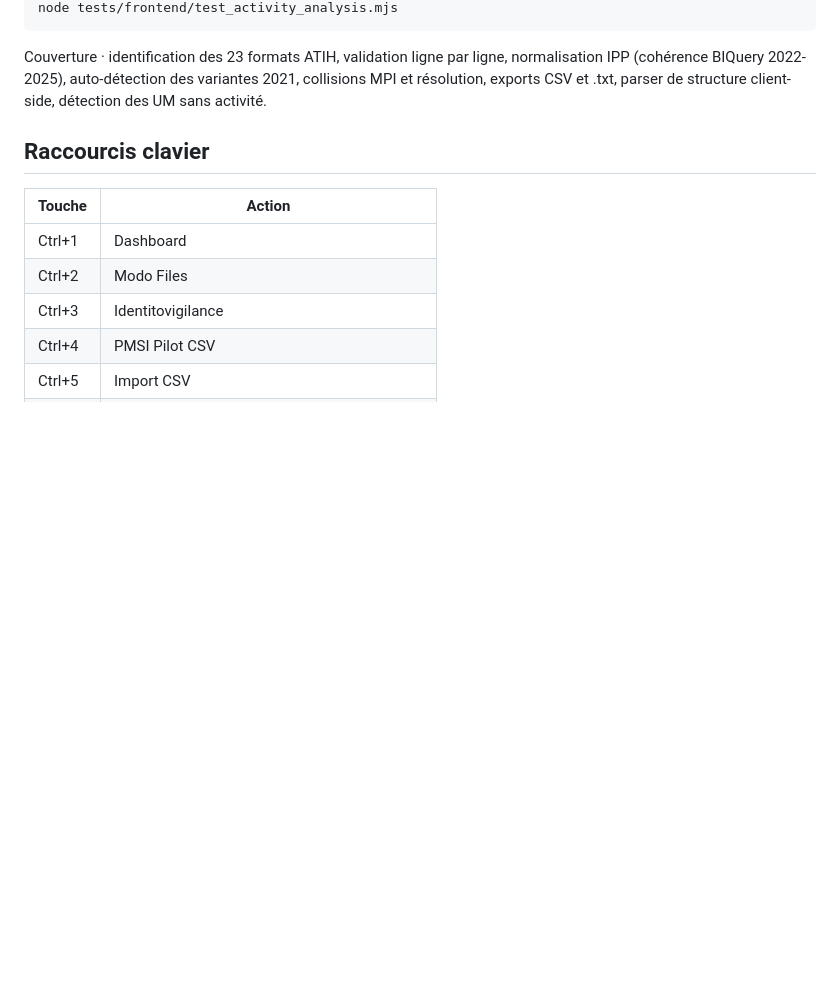
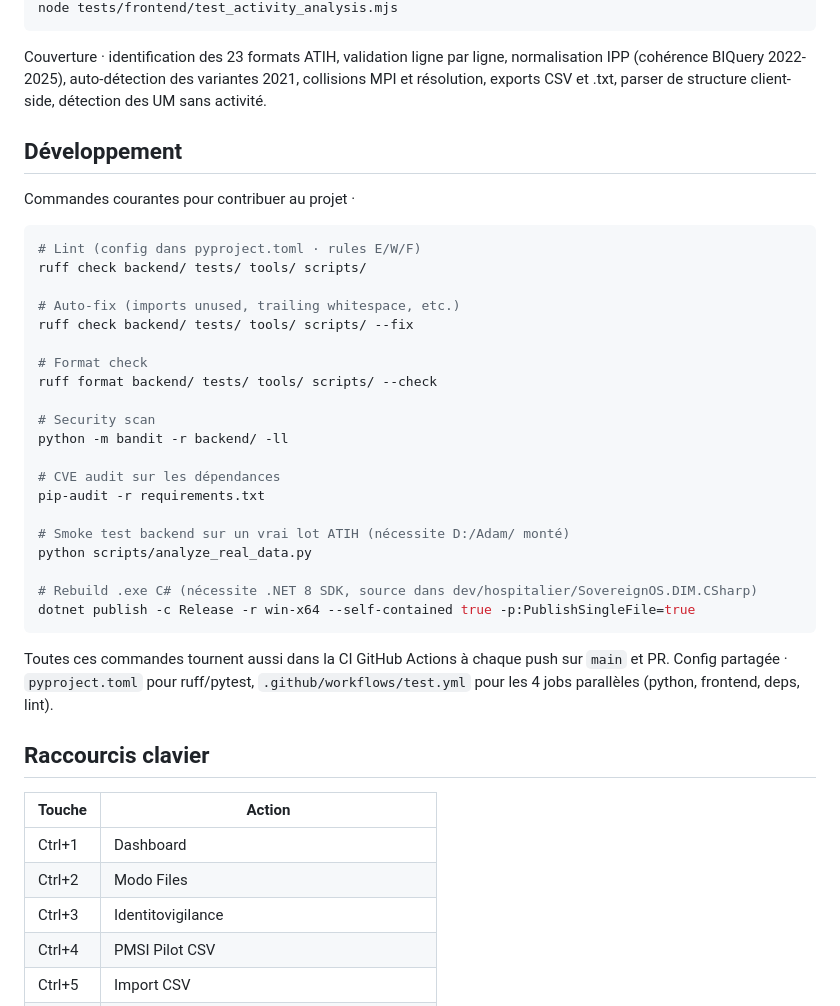
Before and after one commit to Adam-Blf/sovereign_os_dim, a Markdown page: README.md, the part around the change. GitHub-like rendering; blank space fills up the shorter version.

Commit message:
docs: add Developpement section with ruff, bandit, pip-audit, build commands
Surface the full dev toolchain in one place · lint, auto-fix, format
check, security scan, CVE audit, live-data smoke test, C# rebuild.
All commands match what CI runs on main/PR, so a contributor can
reproduce CI locally from a single README section.

````diff
--- a/README.md
+++ b/README.md
@@ -80,6 +80,38 @@ Couverture · identification des 23 formats ATIH, validation ligne par ligne,
 normalisation IPP (cohérence BIQuery 2022-2025), auto-détection des variantes
 2021, collisions MPI et résolution, exports CSV et .txt, parser de structure
 client-side, détection des UM sans activité.
+
+## Développement
+
+Commandes courantes pour contribuer au projet ·
+
+```bash
+# Lint (config dans pyproject.toml · rules E/W/F)
+ruff check backend/ tests/ tools/ scripts/
+
+# Auto-fix (imports unused, trailing whitespace, etc.)
+ruff check backend/ tests/ tools/ scripts/ --fix
+
+# Format check
+ruff format backend/ tests/ tools/ scripts/ --check
+
+# Security scan
+python -m bandit -r backend/ -ll
+
+# CVE audit sur les dépendances
+pip-audit -r requirements.txt
+
+# Smoke test backend sur un vrai lot ATIH (nécessite D:/Adam/ monté)
+python scripts/analyze_real_data.py
+
+# Rebuild .exe C# (nécessite .NET 8 SDK, source dans dev/hospitalier/SovereignOS.DIM.CSharp)
+dotnet publish -c Release -r win-x64 --self-contained true -p:PublishSingleFile=true
+```
+
+Toutes ces commandes tournent aussi dans la CI GitHub Actions à chaque push
+sur `main` et PR. Config partagée · `pyproject.toml` pour ruff/pytest,
+`.github/workflows/test.yml` pour les 4 jobs parallèles (python, frontend,
+deps, lint).
 
 ## Raccourcis clavier
 
````
